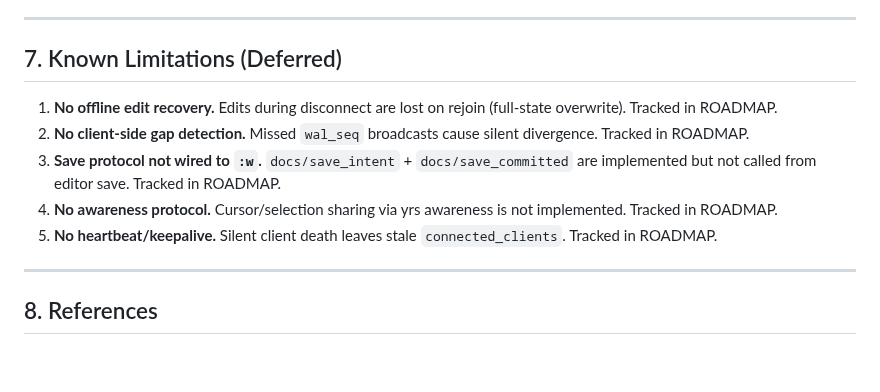
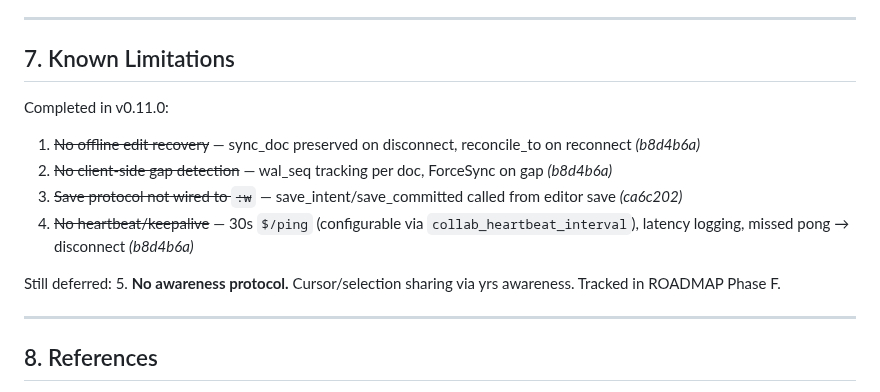
Before and after one commit to cuttlefisch/mae, a Markdown page: docs/SYNC_PROTOCOL.md, the part around the change. GitHub-like rendering; blank space fills up the shorter version.

Commit message:
docs: update SYNC_PROTOCOL known-limitations, refresh RoamNotes test infra
- SYNC_PROTOCOL.md Section 7: replace 5 "Deferred" items with current status
  (4 completed in v0.11.0, 1 still deferred: awareness protocol)
- RoamNotes: add Scheme test infrastructure section explaining
  buffer-drain-updates always-accumulate pattern and test runner cycle
- RoamNotes: add local CRDT test catalog (8 files, 141 tests)
- RoamNotes: update orchestration to match actual Makefile (docker wait)
- RoamNotes: freshness updates to collaborative_state_engine.org and
  mae_state_server.org noting E2E validation in CI

Co-Authored-By: Claude Opus 4.6 <noreply@anthropic.com>

```diff
--- a/docs/SYNC_PROTOCOL.md
+++ b/docs/SYNC_PROTOCOL.md
@@ -257,13 +257,16 @@ Evicted ──sync/share──> Active (fresh)
 
 ---
 
-## 7. Known Limitations (Deferred)
+## 7. Known Limitations
 
-1. **No offline edit recovery.** Edits during disconnect are lost on rejoin (full-state overwrite). Tracked in ROADMAP.
-2. **No client-side gap detection.** Missed `wal_seq` broadcasts cause silent divergence. Tracked in ROADMAP.
-3. **Save protocol not wired to `:w`.** `docs/save_intent` + `docs/save_committed` are implemented but not called from editor save. Tracked in ROADMAP.
-4. **No awareness protocol.** Cursor/selection sharing via yrs awareness is not implemented. Tracked in ROADMAP.
-5. **No heartbeat/keepalive.** Silent client death leaves stale `connected_clients`. Tracked in ROADMAP.
+Completed in v0.11.0:
+1. ~~No offline edit recovery~~ — sync_doc preserved on disconnect, reconcile_to on reconnect *(b8d4b6a)*
+2. ~~No client-side gap detection~~ — wal_seq tracking per doc, ForceSync on gap *(b8d4b6a)*
+3. ~~Save protocol not wired to `:w`~~ — save_intent/save_committed called from editor save *(ca6c202)*
+4. ~~No heartbeat/keepalive~~ — 30s `$/ping` (configurable via `collab_heartbeat_interval`), latency logging, missed pong → disconnect *(b8d4b6a)*
+
+Still deferred:
+5. **No awareness protocol.** Cursor/selection sharing via yrs awareness. Tracked in ROADMAP Phase F.
 
 ---
 
```
